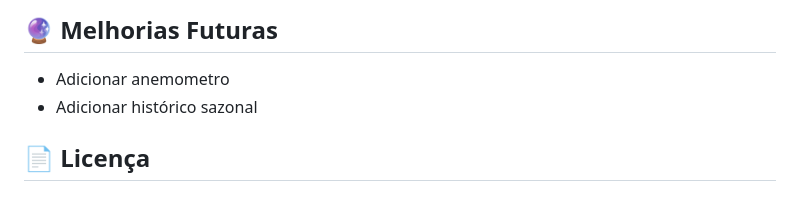
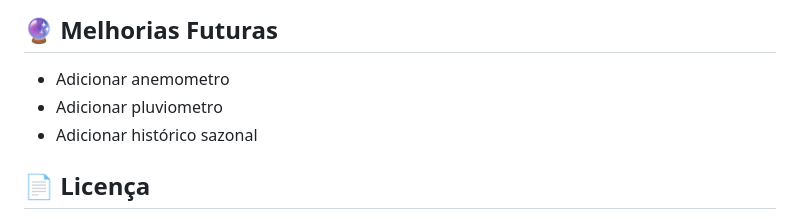
Before and after one commit to phsprogramador/weatherlog, a Markdown page: README.md, the part around the change. Rendered like a GitHub page.

```diff
--- a/README.md
+++ b/README.md
@@ -109,6 +109,7 @@ node server.js
 ## 🔮 Melhorias Futuras
 
 - Adicionar anemometro
+- Adicionar pluviometro
 - Adicionar histórico sazonal
 
 ## 📄 Licença
```
